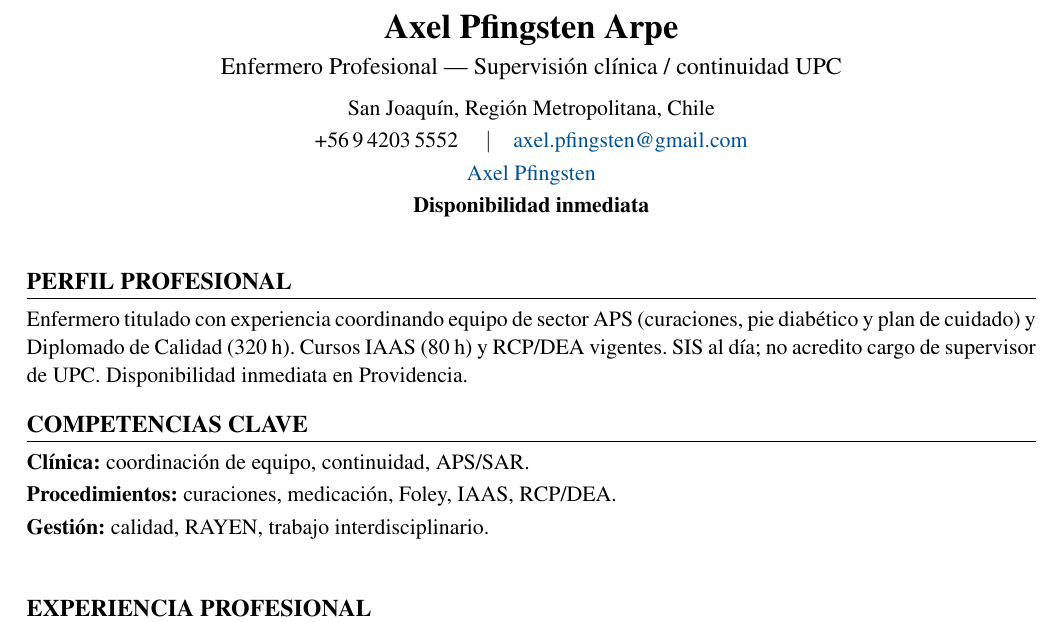
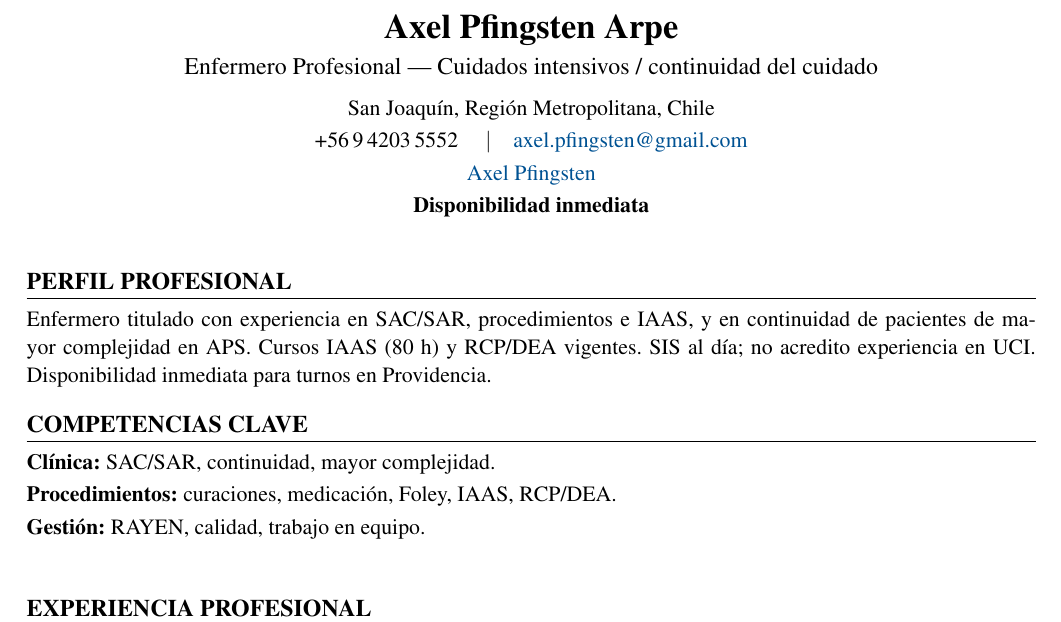
Before and after one commit to guillermoprojaslema/Agarra-la-Pallapp, a LaTeX CV (CV_Axel_Pfingsten_Arpe.tex): part of page 1 of 2, cut so that both start at the same text. Compiled offline with pdfLaTeX.

Commit message:
Adaptar CV Harvard a OF-20260831-21: Enfermero(a) Intensivo UCI — RedSalud Providencia.
Partiendo de CV_Base.docx; perfil y bullets alineados a la oferta.

```diff
--- a/CV_Axel_Pfingsten_Arpe.tex
+++ b/CV_Axel_Pfingsten_Arpe.tex
@@ -20,7 +20,7 @@
   linkcolor=linkblue,
   pdfauthor={Axel Pfingsten Arpe},
   pdftitle={Curriculum Vitae — Axel Pfingsten Arpe},
-  pdfsubject={Enfermero Profesional — Supervisión / continuidad}
+  pdfsubject={Enfermero Profesional — Intensivo / continuidad}
 }
 
 \pagestyle{empty}
@@ -50,7 +50,7 @@
 %========== ENCABEZADO ==========
 \begin{center}
   {\LARGE\bfseries Axel Pfingsten Arpe}\\[4pt]
-  {\large Enfermero Profesional --- Supervisión clínica / continuidad UPC}\\[6pt]
+  {\large Enfermero Profesional --- Cuidados intensivos / continuidad del cuidado}\\[6pt]
   San Joaquín, Región Metropolitana, Chile\\[2pt]
   +56\,9\,4203\,5552 \quad$\vert$\quad
   \href{mailto:axel.pfingsten@gmail.com}{axel.pfingsten@gmail.com}\\[2pt]
@@ -62,13 +62,13 @@
 
 %========== PERFIL ==========
 \section{Perfil profesional}
-Enfermero titulado con experiencia coordinando equipo de sector APS (curaciones, pie diabético y plan de cuidado) y Diplomado de Calidad (320~h). Cursos IAAS (80~h) y RCP/DEA vigentes. SIS al día; no acredito cargo de supervisor de UPC. Disponibilidad inmediata en Providencia.
+Enfermero titulado con experiencia en SAC/SAR, procedimientos e IAAS, y en continuidad de pacientes de mayor complejidad en APS. Cursos IAAS (80~h) y RCP/DEA vigentes. SIS al día; no acredito experiencia en UCI. Disponibilidad inmediata para turnos en Providencia.
 
 %========== COMPETENCIAS ==========
 \section{Competencias clave}
-\textbf{Clínica:} coordinación de equipo, continuidad, APS/SAR.\\[2pt]
+\textbf{Clínica:} SAC/SAR, continuidad, mayor complejidad.\\[2pt]
 \textbf{Procedimientos:} curaciones, medicación, Foley, IAAS, RCP/DEA.\\[2pt]
-\textbf{Gestión:} calidad, RAYEN, trabajo interdisciplinario.\\[2pt]
+\textbf{Gestión:} RAYEN, calidad, trabajo en equipo.\\[2pt]
 
 
 %========== EXPERIENCIA ==========
```
Also changed, not shown: CV_Axel_Pfingsten_Arpe.pdf.
